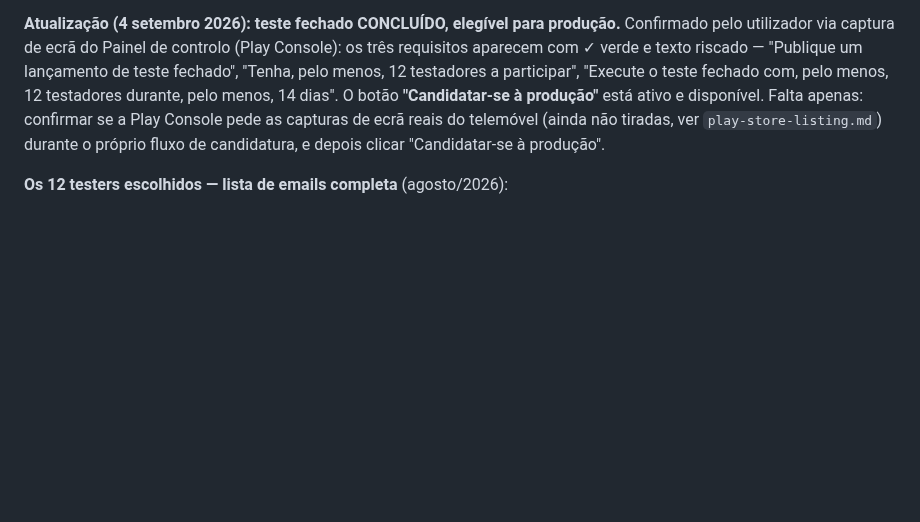
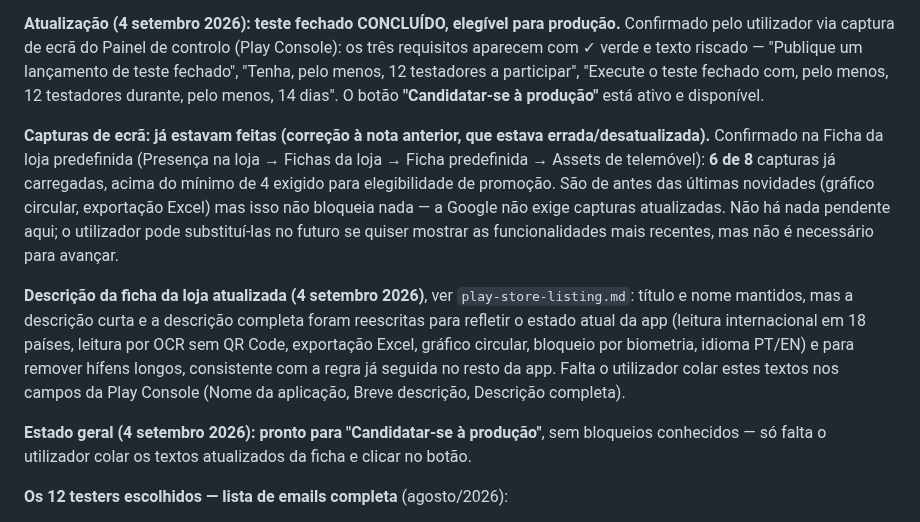
Before and after one commit to ricardotdi/gastos-prototipo, a Markdown page: CLAUDE.md, the part around the change. Rendered like a GitHub page; blank space fills up the shorter version.

Commit message:
Corrige nota desatualizada: capturas de ecrã já estavam feitas
Confirmado pelo utilizador (Ficha da loja predefinida, Play Console):
6 de 8 capturas já carregadas, acima do mínimo de 4 para elegibilidade
de promoção. As notas anteriores diziam erradamente que ainda faltavam
ser tiradas. Sem bloqueios conhecidos para "Candidatar-se à produção".

Co-Authored-By: Claude Sonnet 5 <noreply@anthropic.com>
Claude-Session: https://claude.ai/code/session_01SNFtyaMPEENq14sQJRkzUJ

```diff
--- a/CLAUDE.md
+++ b/CLAUDE.md
@@ -922,10 +922,30 @@ controlo (Play Console): os três requisitos aparecem com ✓ verde e texto
 riscado — "Publique um lançamento de teste fechado", "Tenha, pelo menos, 12
 testadores a participar", "Execute o teste fechado com, pelo menos, 12
 testadores durante, pelo menos, 14 dias". O botão **"Candidatar-se à
-produção"** está ativo e disponível. Falta apenas: confirmar se a Play
-Console pede as capturas de ecrã reais do telemóvel (ainda não tiradas,
-ver `play-store-listing.md`) durante o próprio fluxo de candidatura, e
-depois clicar "Candidatar-se à produção".
+produção"** está ativo e disponível.
+
+**Capturas de ecrã: já estavam feitas (correção à nota anterior, que
+estava errada/desatualizada).** Confirmado na Ficha da loja predefinida
+(Presença na loja → Fichas da loja → Ficha predefinida → Assets de
+telemóvel): **6 de 8** capturas já carregadas, acima do mínimo de 4
+exigido para elegibilidade de promoção. São de antes das últimas
+novidades (gráfico circular, exportação Excel) mas isso não bloqueia nada
+— a Google não exige capturas atualizadas. Não há nada pendente aqui;
+o utilizador pode substituí-las no futuro se quiser mostrar as
+funcionalidades mais recentes, mas não é necessário para avançar.
+
+**Descrição da ficha da loja atualizada (4 setembro 2026)**, ver
+`play-store-listing.md`: título e nome mantidos, mas a descrição curta e
+a descrição completa foram reescritas para refletir o estado atual da
+app (leitura internacional em 18 países, leitura por OCR sem QR Code,
+exportação Excel, gráfico circular, bloqueio por biometria, idioma
+PT/EN) e para remover hífens longos, consistente com a regra já seguida
+no resto da app. Falta o utilizador colar estes textos nos campos da
+Play Console (Nome da aplicação, Breve descrição, Descrição completa).
+
+**Estado geral (4 setembro 2026): pronto para "Candidatar-se à
+produção"**, sem bloqueios conhecidos — só falta o utilizador colar os
+textos atualizados da ficha e clicar no botão.
 
 **Os 12 testers escolhidos — lista de emails completa** (agosto/2026):
 1. André — andfbcoelho@gmail.com
```
Also changed, not shown: play-store-listing.md (+10 -3 lines).
